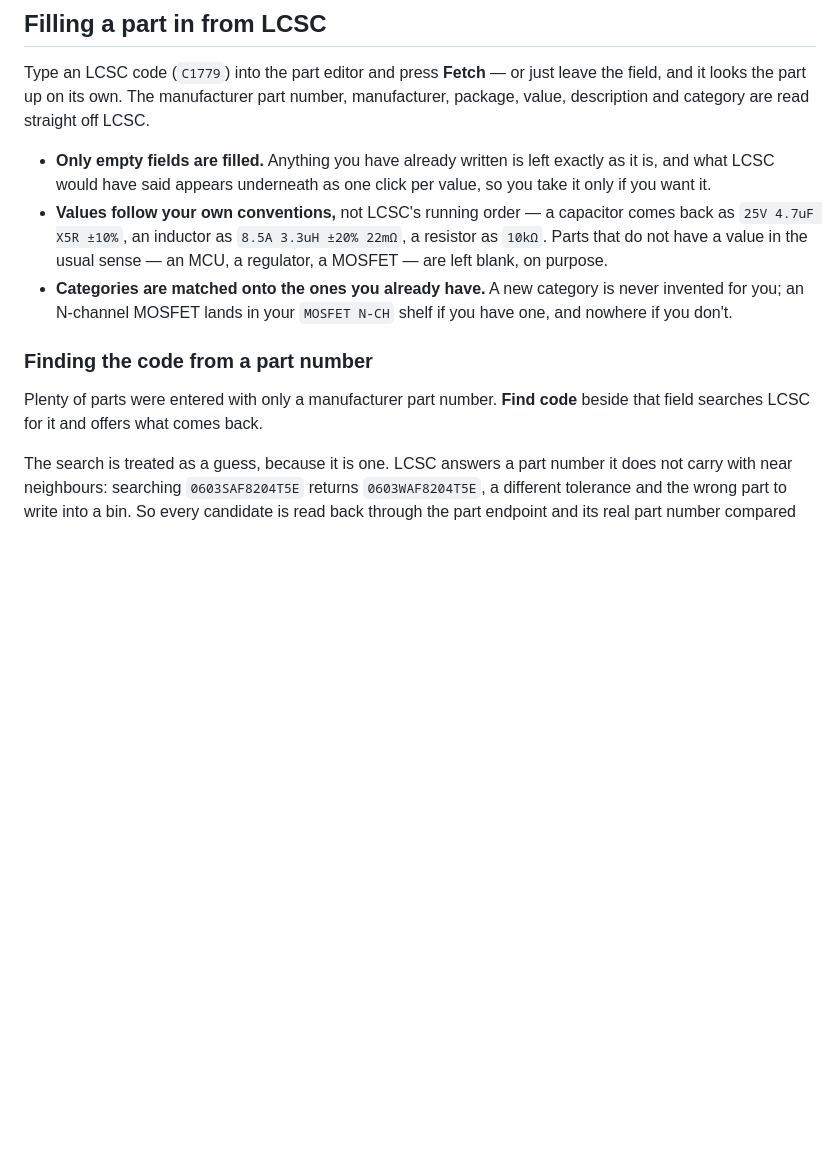
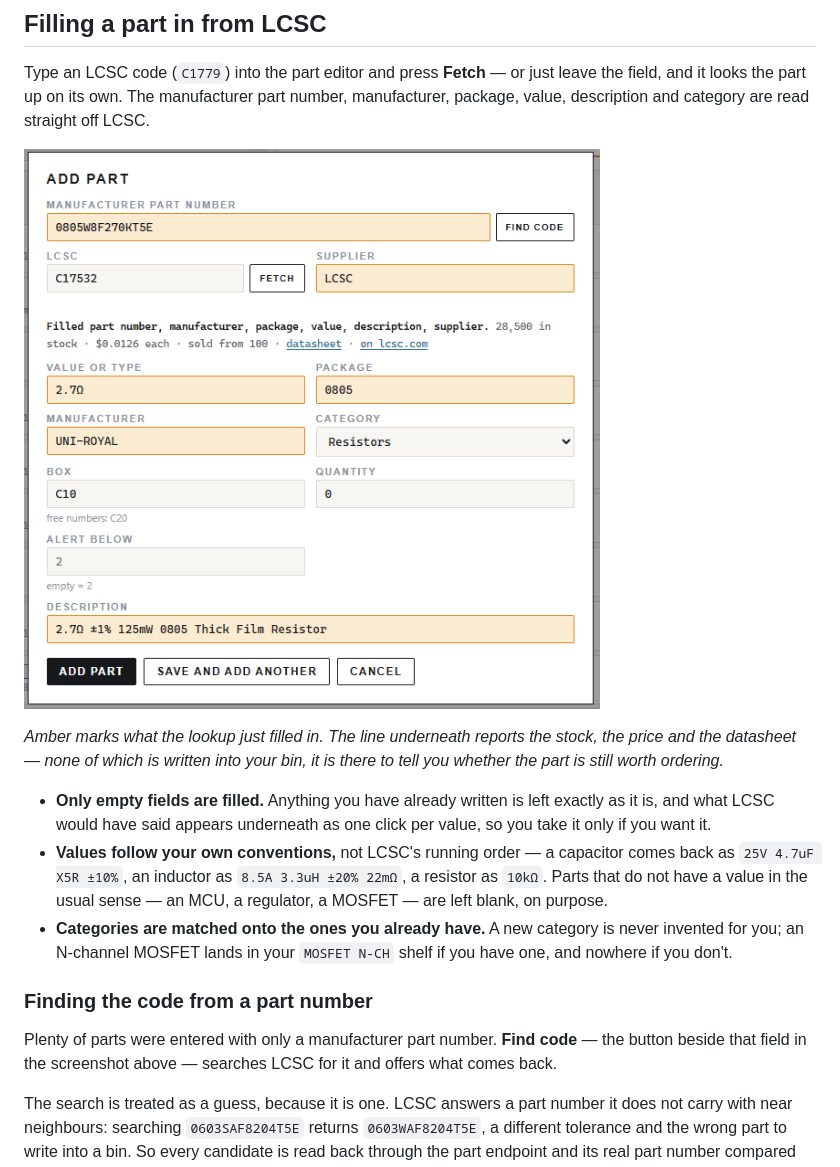
Before and after one commit to AJEngineering/parts-bin-app, a Markdown page: README.md, the part around the change. Rendered like a GitHub page; pictures changed too: docs/AddPart.png (added); blank space fills up the shorter version.

Commit message:
Show the LCSC lookup actually filling a part in
The section describing it had no picture, and this is the one screenshot that
demonstrates the whole thing at once: amber marking the fields the lookup
wrote, the stock and price line under them, and both Find code and Save and
add another in frame.

Filed as AddPart.png rather than 'add part.png' — a space in a repository path
has to be escaped in every link that reaches it.

```diff
--- a/README.md
+++ b/README.md
@@ -68,6 +68,12 @@ Type an LCSC code (`C1779`) into the part editor and press **Fetch** — or just
 it looks the part up on its own. The manufacturer part number, manufacturer, package, value,
 description and category are read straight off LCSC.
 
+![Adding a part, filled in from its LCSC code](docs/AddPart.png)
+
+*Amber marks what the lookup just filled in. The line underneath reports the stock, the price and
+the datasheet — none of which is written into your bin, it is there to tell you whether the part is
+still worth ordering.*
+
 - **Only empty fields are filled.** Anything you have already written is left exactly as it is, and
   what LCSC would have said appears underneath as one click per value, so you take it only if you
   want it.
@@ -80,8 +86,8 @@ description and category are read straight off LCSC.
 
 ### Finding the code from a part number
 
-Plenty of parts were entered with only a manufacturer part number. **Find code** beside that field
-searches LCSC for it and offers what comes back.
+Plenty of parts were entered with only a manufacturer part number. **Find code** — the button beside
+that field in the screenshot above — searches LCSC for it and offers what comes back.
 
 The search is treated as a guess, because it is one. LCSC answers a part number it does not carry
 with near neighbours: searching `0603SAF8204T5E` returns `0603WAF8204T5E`, a different tolerance
```
